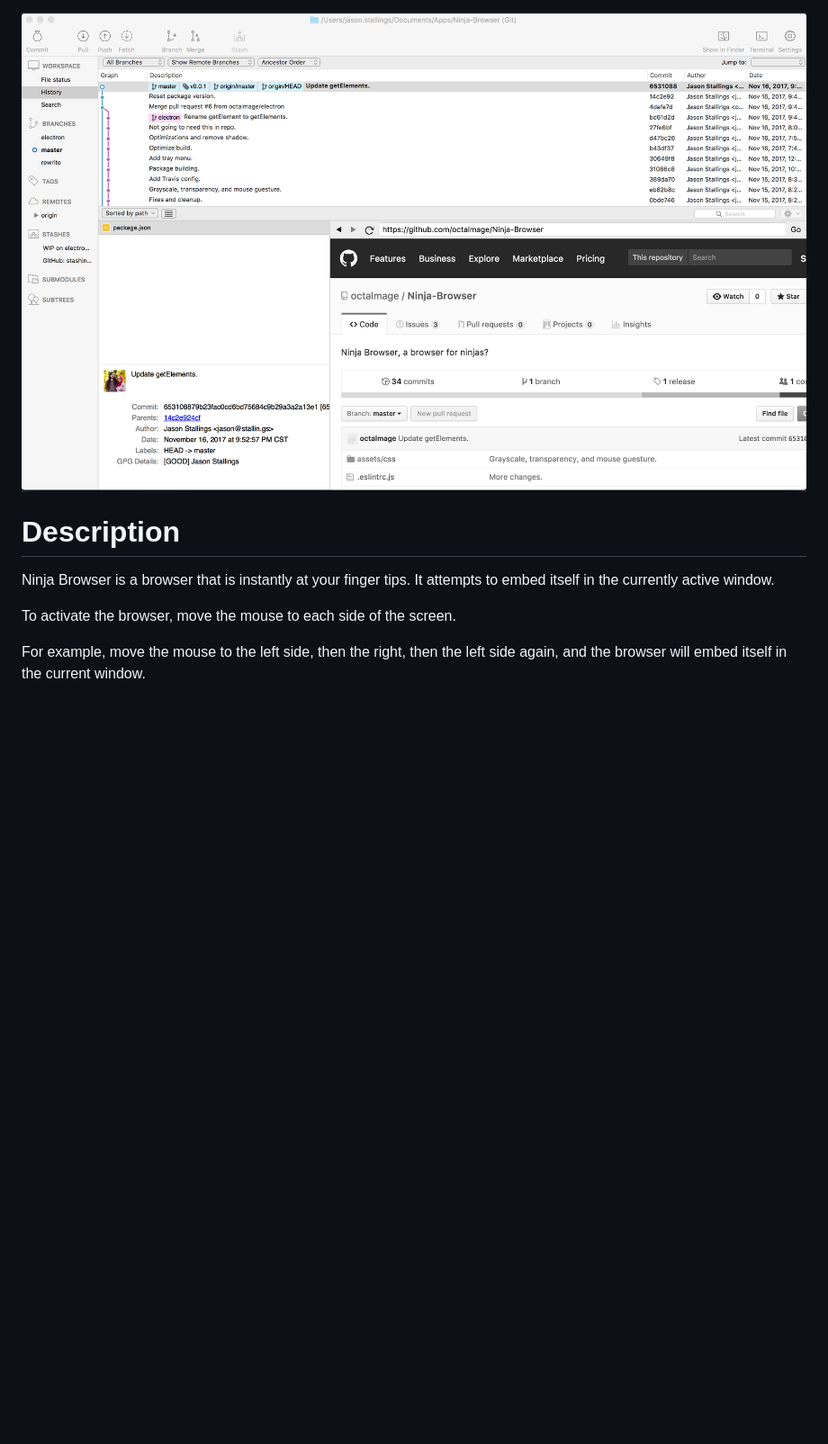
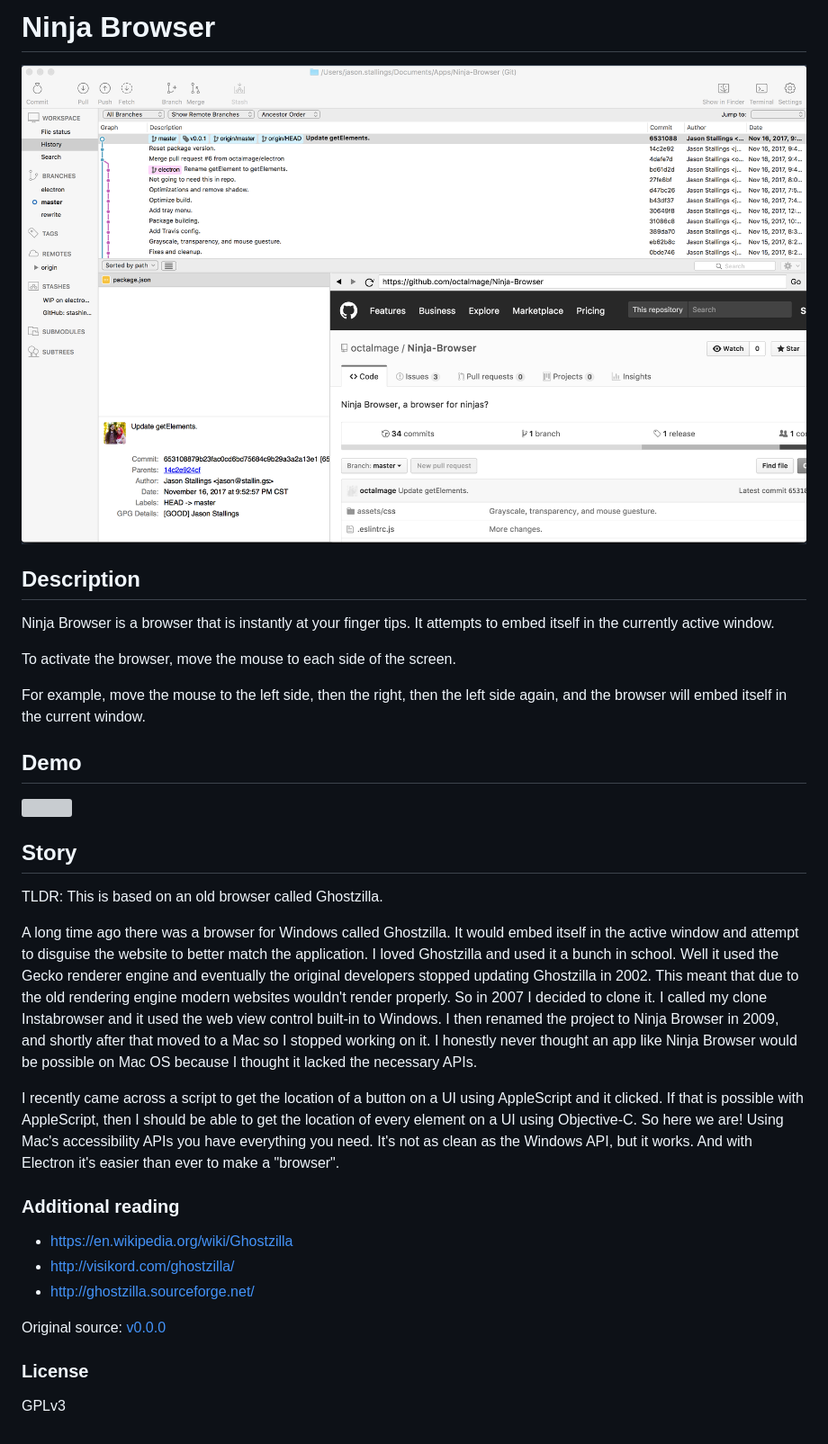
Before and after one commit to octalmage/Ninja-Browser, a Markdown page: README.md, the part around the change. Shown: that part at 90% size. Rendered like a GitHub page; blank space fills up the shorter version; grey boxes are pictures that could not be loaded.

```diff
--- a/README.md
+++ b/README.md
@@ -1,11 +1,37 @@
+# Ninja Browser
+
 <p align="center">
-	<img src="screenshot.png" />
+	<img src=".github/screenshot.png" />
 </p>
 
-# Description
+## Description
 
 Ninja Browser is a browser that is instantly at your finger tips. It attempts to embed itself in the currently active window.
 
 To activate the browser, move the mouse to each side of the screen.
 
 For example, move the mouse to the left side, then the right, then the left side again, and the browser will embed itself in the current window.
+
+## Demo
+
+![](.github/demo.gif)
+
+## Story
+
+TLDR: This is based on an old browser called Ghostzilla.
+
+A long time ago there was a browser for Windows called Ghostzilla. It would embed itself in the active window and attempt to disguise the website to better match the application. I loved Ghostzilla and used it a bunch in school. Well it used the Gecko renderer engine and eventually the original developers stopped updating Ghostzilla in 2002. This meant that due to the old rendering engine modern websites wouldn't render properly. So in 2007 I decided to clone it. I called my clone Instabrowser and it used the web view control built-in to Windows. I then renamed the project to Ninja Browser in 2009, and shortly after that moved to a Mac so I stopped working on it. I honestly never thought an app like Ninja Browser would be possible on Mac OS because I thought it lacked the necessary APIs.
+
+I recently came across a script to get the location of a button on a UI using AppleScript and it clicked. If that is possible with AppleScript, then I should be able to get the location of every element on a UI using Objective-C. So here we are! Using Mac's accessibility APIs you have everything you need. It's not as clean as the Windows API, but it works. And with Electron it's easier than ever to make a "browser".
+
+### Additional reading
+
+* https://en.wikipedia.org/wiki/Ghostzilla
+* http://visikord.com/ghostzilla/
+* http://ghostzilla.sourceforge.net/
+
+Original source: [v0.0.0](https://github.com/octalmage/Ninja-Browser/releases/tag/v0.0.0)
+
+### License
+
+GPLv3
```
Also changed, not shown: .github/screenshot.png (renamed from screenshot.png), 2 other files.
